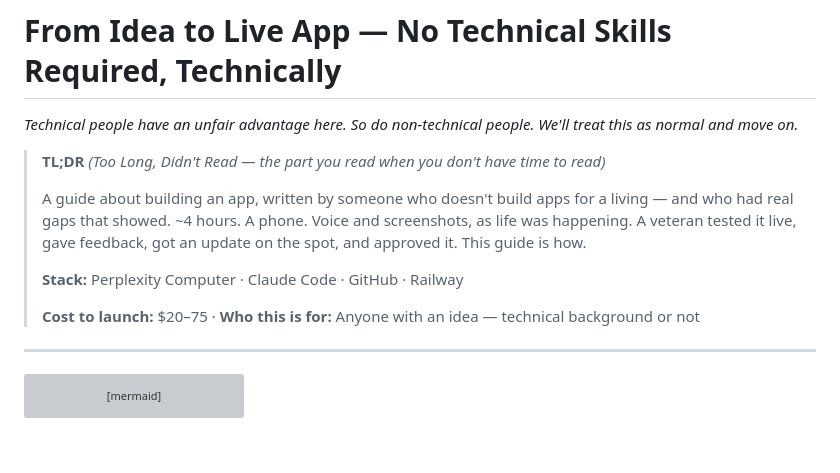
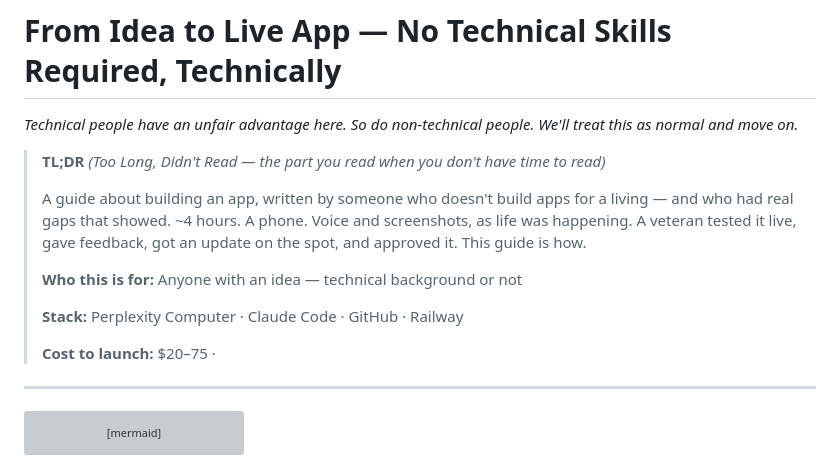
Before and after one commit to akaseahawk/VetAssist-Wilcore-IC-2026, a Markdown page: BUILD_YOUR_OWN.md, the part around the change. Rendered like a GitHub page; blank space fills up the shorter version; grey boxes are pictures that could not be loaded.

```diff
--- a/BUILD_YOUR_OWN.md
+++ b/BUILD_YOUR_OWN.md
@@ -5,9 +5,12 @@
 >
 > A guide about building an app, written by someone who doesn't build apps for a living — and who had real gaps that showed. ~4 hours. A phone. Voice and screenshots, as life was happening. A veteran tested it live, gave feedback, got an update on the spot, and approved it. This guide is how.
 >
+> **Who this is for:** Anyone with an idea — technical background or not
+>
 > **Stack:** Perplexity Computer · Claude Code · GitHub · Railway
 >
-> **Cost to launch:** $20–75 · **Who this is for:** Anyone with an idea — technical background or not
+> **Cost to launch:** $20–75 ·
+
 
 ---
 
```
